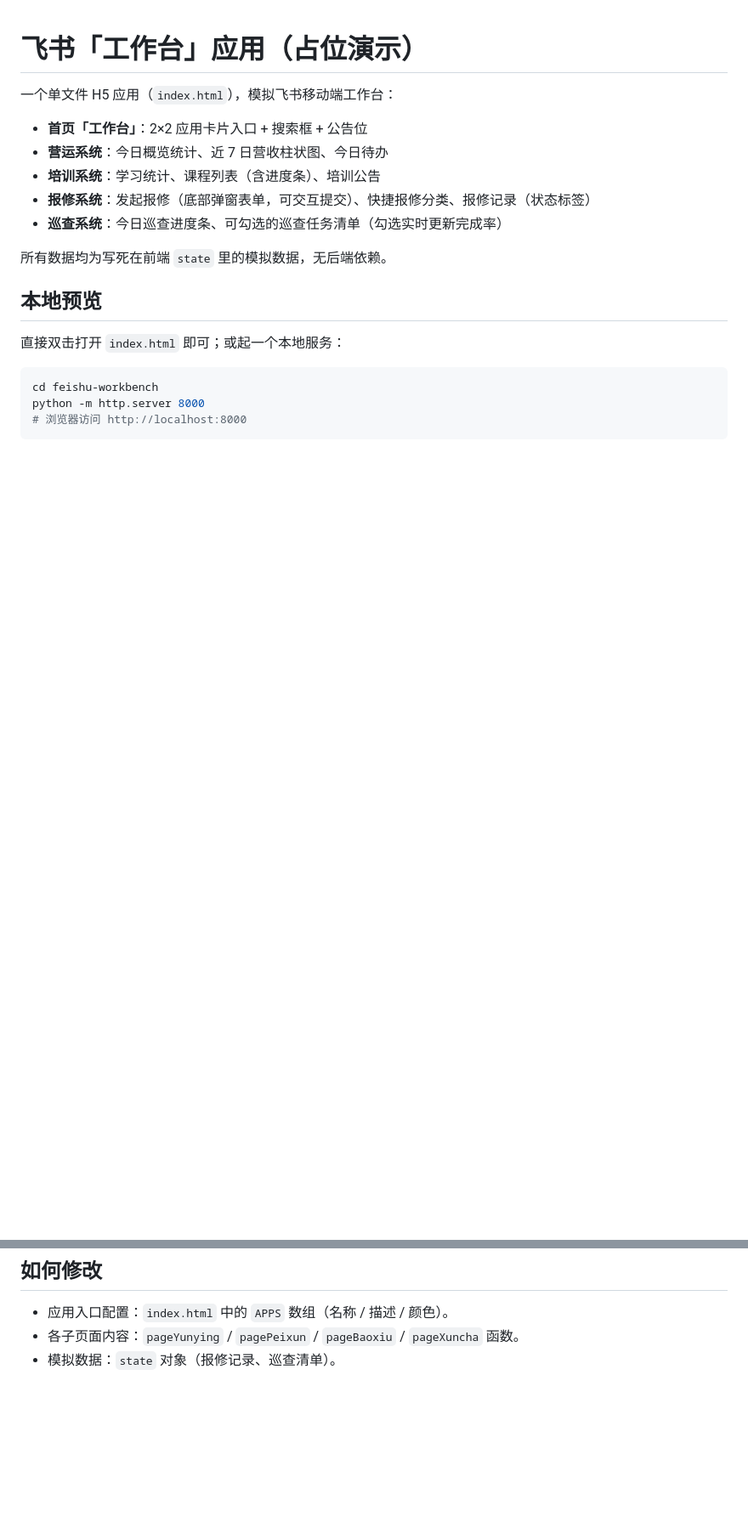
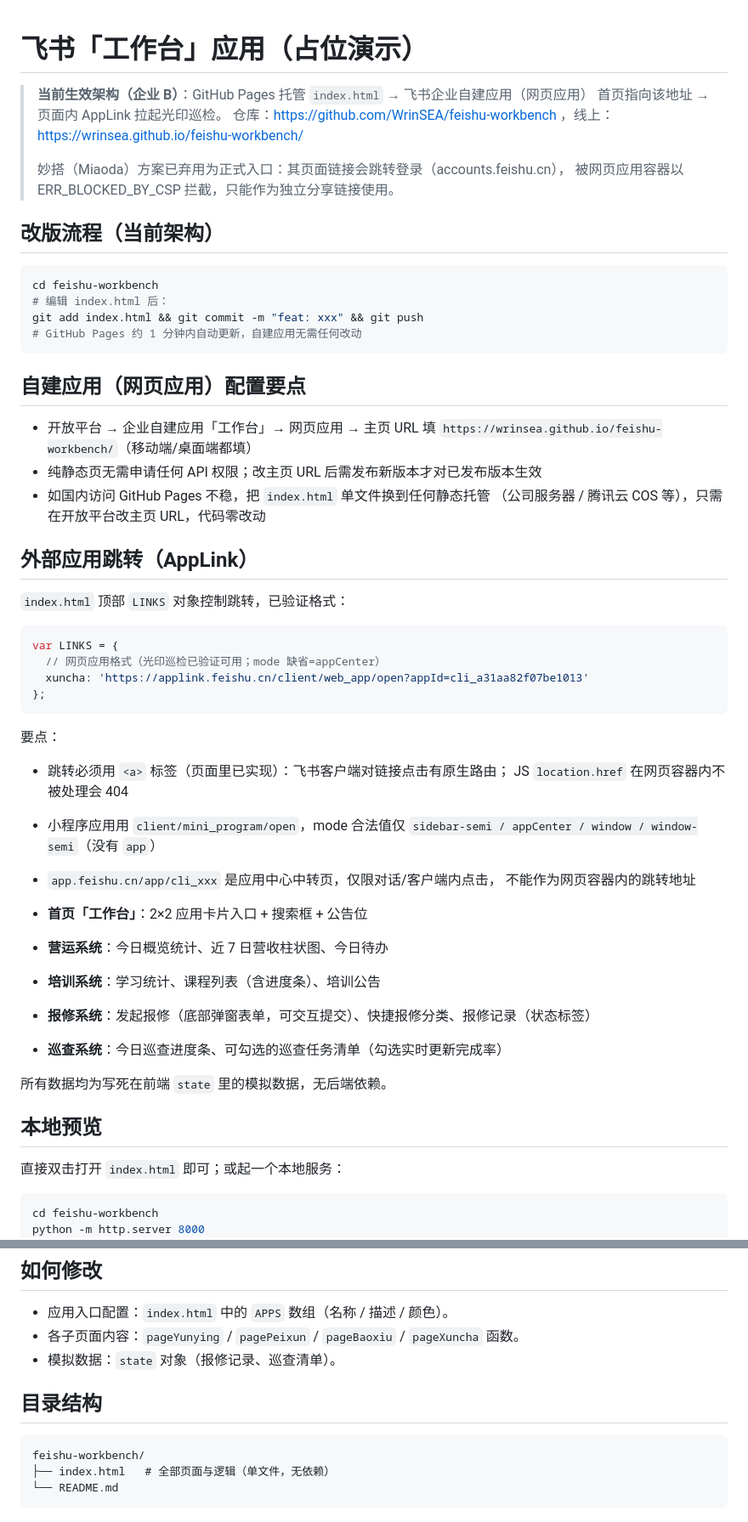
Before and after one commit to WrinSEA/feishu-workbench, a Markdown page: README.md, 2 parts joined by grey strips. Shown at 85% size. Drawn GitHub-style; blank space fills up the shorter version.

Commit message:
docs: 更新为 GitHub Pages + 自建应用架构说明

````diff
--- a/README.md
+++ b/README.md
@@ -1,6 +1,48 @@
 # 飞书「工作台」应用（占位演示）
 
-一个单文件 H5 应用（`index.html`），模拟飞书移动端工作台：
+> **当前生效架构（企业 B）**：GitHub Pages 托管 `index.html` → 飞书企业自建应用（网页应用）
+> 首页指向该地址 → 页面内 AppLink 拉起光印巡检。
+> 仓库：https://github.com/WrinSEA/feishu-workbench ，线上：https://wrinsea.github.io/feishu-workbench/
+>
+> 妙搭（Miaoda）方案已弃用为正式入口：其页面链接会跳转登录（accounts.feishu.cn），
+> 被网页应用容器以 ERR_BLOCKED_BY_CSP 拦截，只能作为独立分享链接使用。
+
+## 改版流程（当前架构）
+
+```bash
+cd feishu-workbench
+# 编辑 index.html 后：
+git add index.html && git commit -m "feat: xxx" && git push
+# GitHub Pages 约 1 分钟内自动更新，自建应用无需任何改动
+```
+
+## 自建应用（网页应用）配置要点
+
+- 开放平台 → 企业自建应用「工作台」→ 网页应用 → 主页 URL 填
+  `https://wrinsea.github.io/feishu-workbench/`（移动端/桌面端都填）
+- 纯静态页无需申请任何 API 权限；改主页 URL 后需发布新版本才对已发布版本生效
+- 如国内访问 GitHub Pages 不稳，把 `index.html` 单文件换到任何静态托管
+  （公司服务器 / 腾讯云 COS 等），只需在开放平台改主页 URL，代码零改动
+
+## 外部应用跳转（AppLink）
+
+`index.html` 顶部 `LINKS` 对象控制跳转，已验证格式：
+
+```js
+var LINKS = {
+  // 网页应用格式（光印巡检已验证可用；mode 缺省=appCenter）
+  xuncha: 'https://applink.feishu.cn/client/web_app/open?appId=cli_a31aa82f07be1013'
+};
+```
+
+要点：
+- 跳转必须用 `<a>` 标签（页面里已实现）：飞书客户端对链接点击有原生路由；
+  JS `location.href` 在网页容器内不被处理会 404
+- 小程序应用用 `client/mini_program/open`，mode 合法值仅
+  `sidebar-semi / appCenter / window / window-semi`（没有 `app`）
+- `app.feishu.cn/app/cli_xxx` 是应用中心中转页，仅限对话/客户端内点击，
+  不能作为网页容器内的跳转地址
+
 
 - **首页「工作台」**：2×2 应用卡片入口 + 搜索框 + 公告位
 - **营运系统**：今日概览统计、近 7 日营收柱状图、今日待办
@@ -105,3 +147,11 @@ feishu-workbench/
 - 应用入口配置：`index.html` 中的 `APPS` 数组（名称 / 描述 / 颜色）。
 - 各子页面内容：`pageYunying` / `pagePeixun` / `pageBaoxiu` / `pageXuncha` 函数。
 - 模拟数据：`state` 对象（报修记录、巡查清单）。
+
+## 目录结构
+
+```
+feishu-workbench/
+├── index.html   # 全部页面与逻辑（单文件，无依赖）
+└── README.md
+```
````
